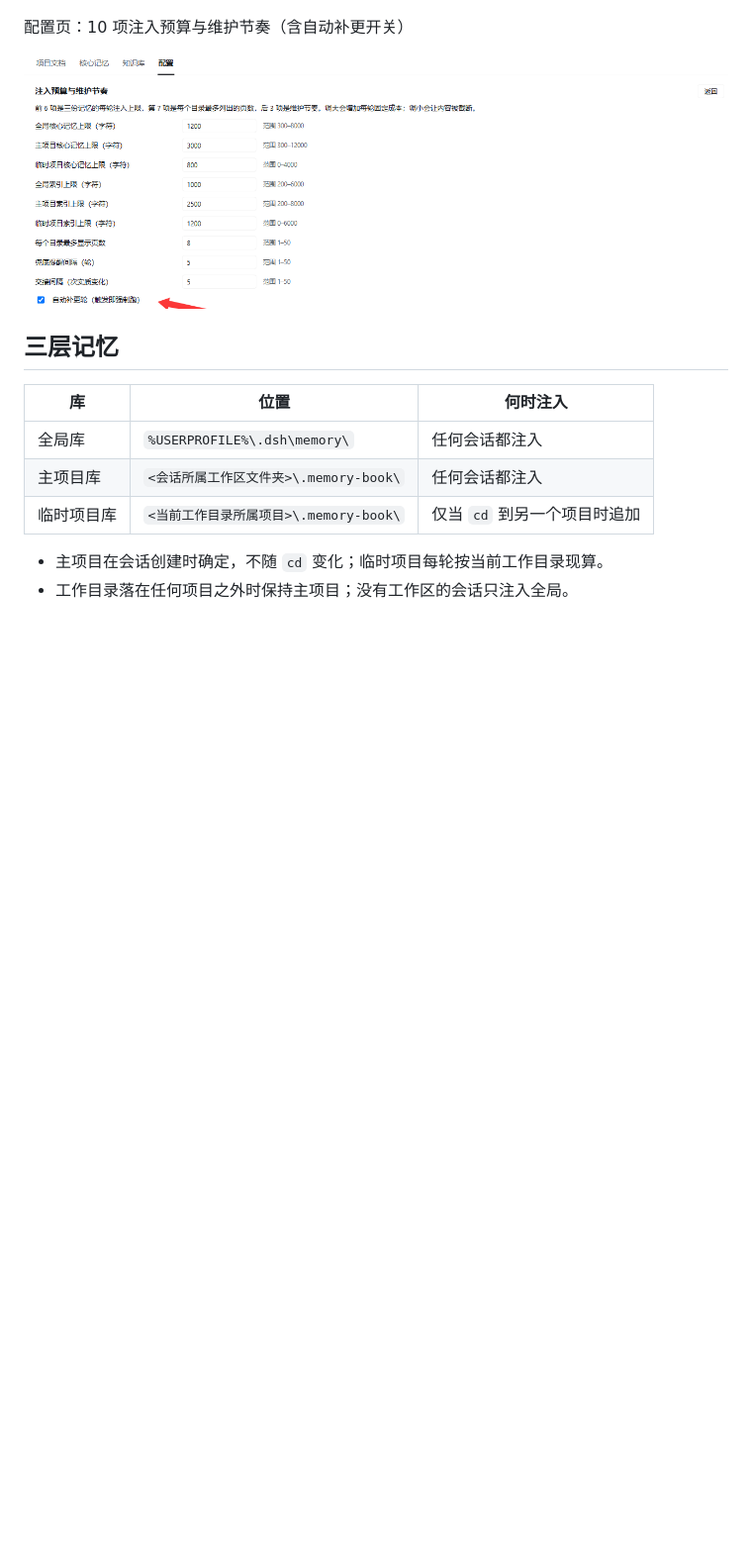
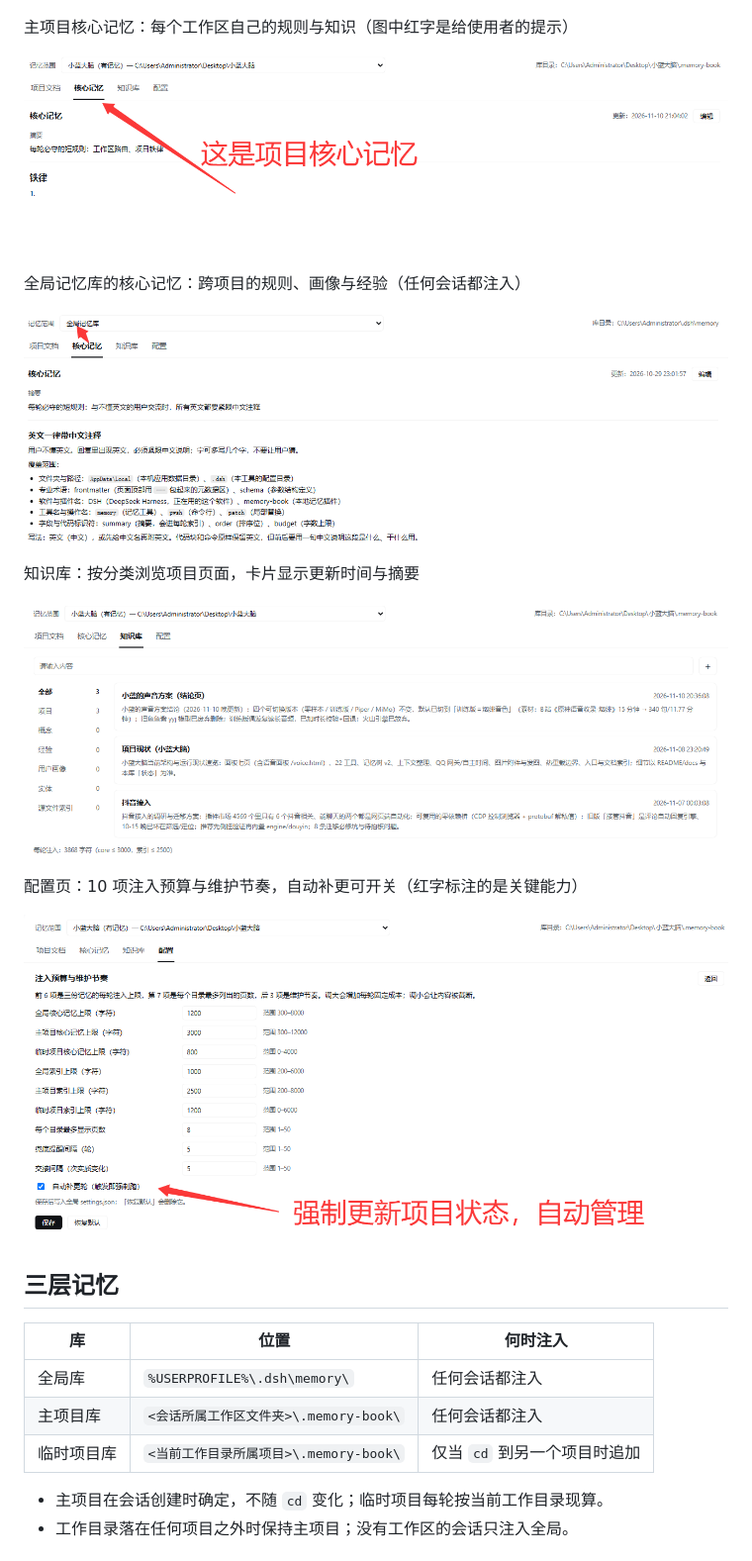
Before and after one commit to a4223091/dsh-memory-book, a Markdown page: README.md, the part around the change. Shown at 99% size. Drawn GitHub-style; pictures changed too: docs/screenshots/global-core.png (added), docs/screenshots/knowledge-base.png (added), docs/screenshots/project-core.png (added); blank space fills up the shorter version.

Commit message:
截图改用原始面板截图（含红字提示），README 按使用顺序排列五张图

```diff
--- a/README.md
+++ b/README.md
@@ -29,7 +29,19 @@ memory-book 的做法：
 
 ![项目文档页](docs/screenshots/project-docs.png)
 
-配置页：10 项注入预算与维护节奏（含自动补更开关）
+主项目核心记忆：每个工作区自己的规则与知识（图中红字是给使用者的提示）
+
+![主项目核心记忆](docs/screenshots/project-core.png)
+
+全局记忆库的核心记忆：跨项目的规则、画像与经验（任何会话都注入）
+
+![全局核心记忆](docs/screenshots/global-core.png)
+
+知识库：按分类浏览项目页面，卡片显示更新时间与摘要
+
+![知识库](docs/screenshots/knowledge-base.png)
+
+配置页：10 项注入预算与维护节奏，自动补更可开关（红字标注的是关键能力）
 
 ![配置页](docs/screenshots/settings.png)
 
```
